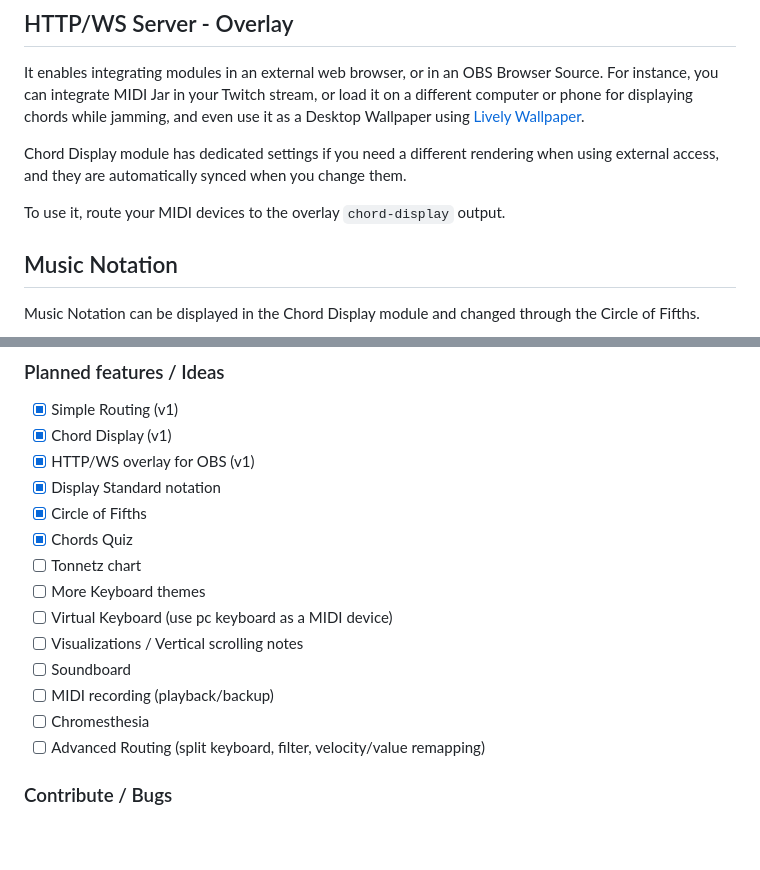
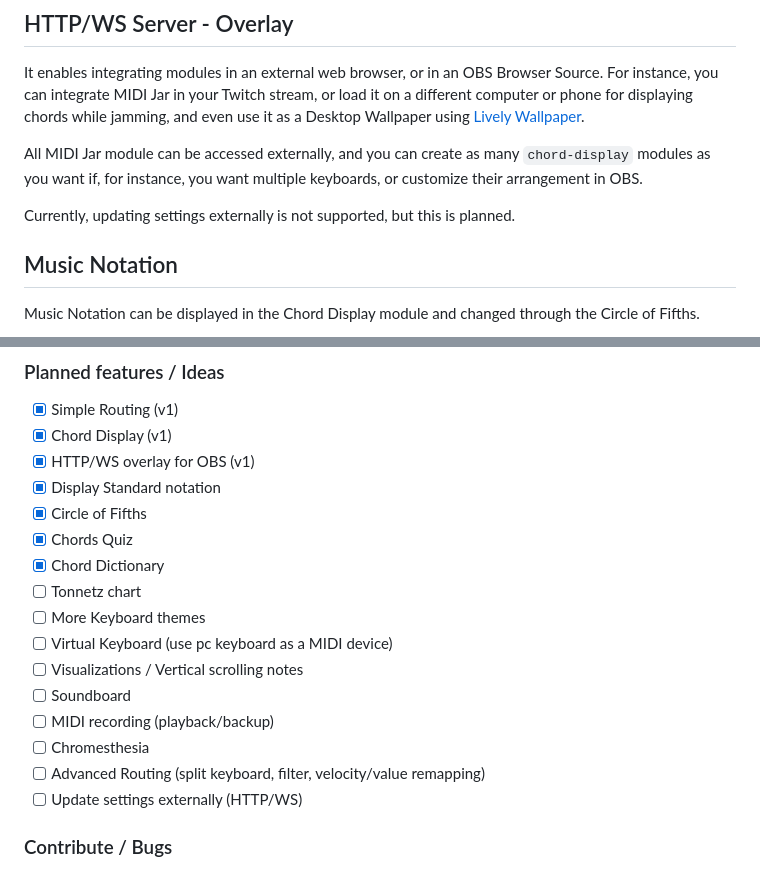
Before and after one commit to la-jarre-a-son/midi-jar, a Markdown page: README.md, 2 parts joined by grey strips. Drawn GitHub-style; blank space fills up the shorter version.

```diff
--- a/README.md
+++ b/README.md
@@ -262,9 +282,9 @@ _NOTE: The Circle of Fifths is usually for displaying notes, not chords. But i f
 
 It enables integrating modules in an external web browser, or in an OBS Browser Source. For instance, you can integrate MIDI Jar in your Twitch stream, or load it on a different computer or phone for displaying chords while jamming, and even use it as a Desktop Wallpaper using [Lively Wallpaper](https://rocksdanister.github.io/lively/).
 
-Chord Display module has dedicated settings if you need a different rendering when using external access, and they are automatically synced when you change them.
+All MIDI Jar module can be accessed externally, and you can create as many `chord-display` modules as you want if, for instance, you want multiple keyboards, or customize their arrangement in OBS.
 
-To use it, route your MIDI devices to the overlay `chord-display` output.
+Currently, updating settings externally is not supported, but this is planned.
 
 ## Music Notation
 
@@ -334,6 +357,7 @@ npm run package
 - [x] Display Standard notation
 - [x] Circle of Fifths
 - [x] Chords Quiz
+- [x] Chord Dictionary
 - [ ] Tonnetz chart
 - [ ] More Keyboard themes
 - [ ] Virtual Keyboard (use pc keyboard as a MIDI device)
@@ -342,6 +366,7 @@ npm run package
 - [ ] MIDI recording (playback/backup)
 - [ ] Chromesthesia
 - [ ] Advanced Routing (split keyboard, filter, velocity/value remapping)
+- [ ] Update settings externally (HTTP/WS)
 
 ### Contribute / Bugs
 
```
Also changed, not shown: other parts of README.md (+30 -7 lines), assets/midi-jar-chord-dictionary.png (added), assets/midi-jar-chord-quiz.png (added), 3 other files.
